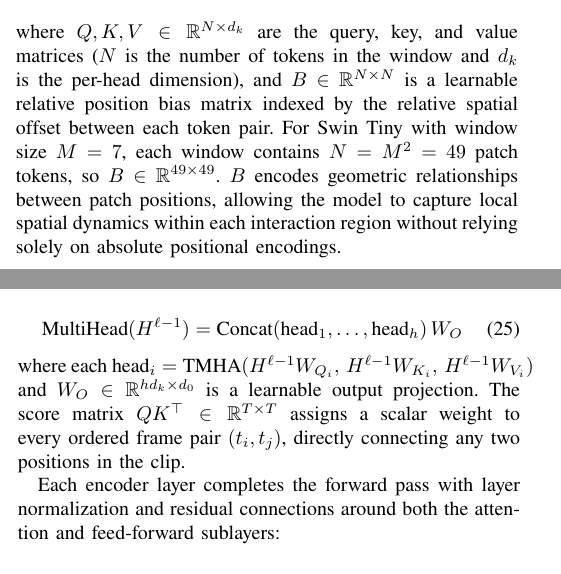
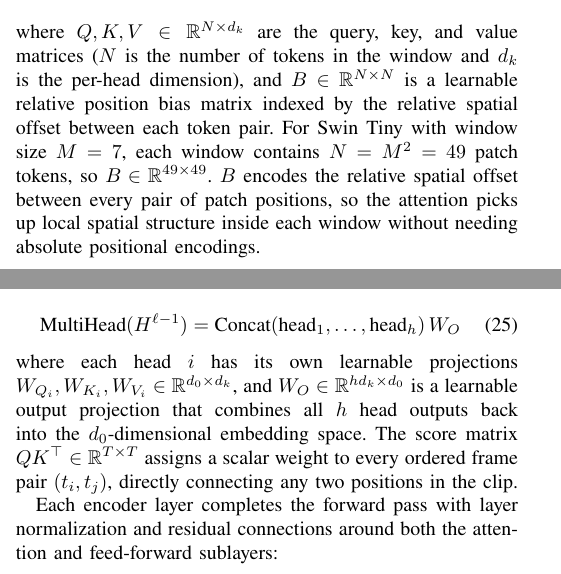
Before and after one commit to ducpt1409/IEEE-Violence-Detection-Paper, a LaTeX paper (conference_101719.tex): two parts of the columns of pages 8 and 9 of 17, joined at a grey line, cut so that both start at the same text. Compiled offline with pdfLaTeX; a missing font is replaced by an installed copy or a similar font; a LaTeX package or settings file that is missing is left out.

Commit message:
Update paper

```diff
--- a/conference_101719.tex
+++ b/conference_101719.tex
@@ -335,7 +335,7 @@ Within each MSA block the attention is computed as:
 \label{eq:swin_attention}
 \end{equation}
 
-\noindent where $Q, K, V \in \mathbb{R}^{N \times d_k}$ are the query, key, and value matrices ($N$ is the number of tokens in the window and $d_k$ is the per-head dimension), and $B \in \mathbb{R}^{N \times N}$ is a learnable relative position bias matrix indexed by the relative spatial offset between each token pair. For Swin~Tiny with window size $M = 7$, each window contains $N = M^2 = 49$ patch tokens, so $B \in \mathbb{R}^{49 \times 49}$. $B$ encodes geometric relationships between patch positions, allowing the model to capture local spatial dynamics within each interaction region without relying solely on absolute positional encodings.
+\noindent where $Q, K, V \in \mathbb{R}^{N \times d_k}$ are the query, key, and value matrices ($N$ is the number of tokens in the window and $d_k$ is the per-head dimension), and $B \in \mathbb{R}^{N \times N}$ is a learnable relative position bias matrix indexed by the relative spatial offset between each token pair. For Swin~Tiny with window size $M = 7$, each window contains $N = M^2 = 49$ patch tokens, so $B \in \mathbb{R}^{49 \times 49}$. $B$ encodes the relative spatial offset between every pair of patch positions, so the attention picks up local spatial structure inside each window without needing absolute positional encodings.
 
 The output of the Swin backbone for each ROI frame $I_t$ is a spatial feature map $F_t$, which is condensed into a single frame-level descriptor via global average pooling (GAP):
 \begin{equation}
@@ -402,7 +402,7 @@ V &= H^{\ell-1}W_V, \label{eq:proj_v}
 \label{eq:multihead}
 \end{equation}
 
-\noindent where each $\text{head}_i = \text{TMHA}(H^{\ell-1}W_{Q_i},\, H^{\ell-1}W_{K_i},\, H^{\ell-1}W_{V_i})$ and $W_O \in \mathbb{R}^{h d_k \times d_0}$ is a learnable output projection. The score matrix $QK^{\top} \in \mathbb{R}^{T \times T}$ assigns a scalar weight to every ordered frame pair $(t_i, t_j)$, directly connecting any two positions in the clip.
+\noindent where each head $i$ has its own learnable projections $W_{Q_i}, W_{K_i}, W_{V_i} \in \mathbb{R}^{d_0 \times d_k}$, and $W_O \in \mathbb{R}^{h d_k \times d_0}$ is a learnable output projection that combines all $h$ head outputs back into the $d_0$-dimensional embedding space. The score matrix $QK^{\top} \in \mathbb{R}^{T \times T}$ assigns a scalar weight to every ordered frame pair $(t_i, t_j)$, directly connecting any two positions in the clip.
 
 Each encoder layer completes the forward pass with layer normalization and residual connections around both the attention and feed-forward sublayers:
 \begin{align}
```
